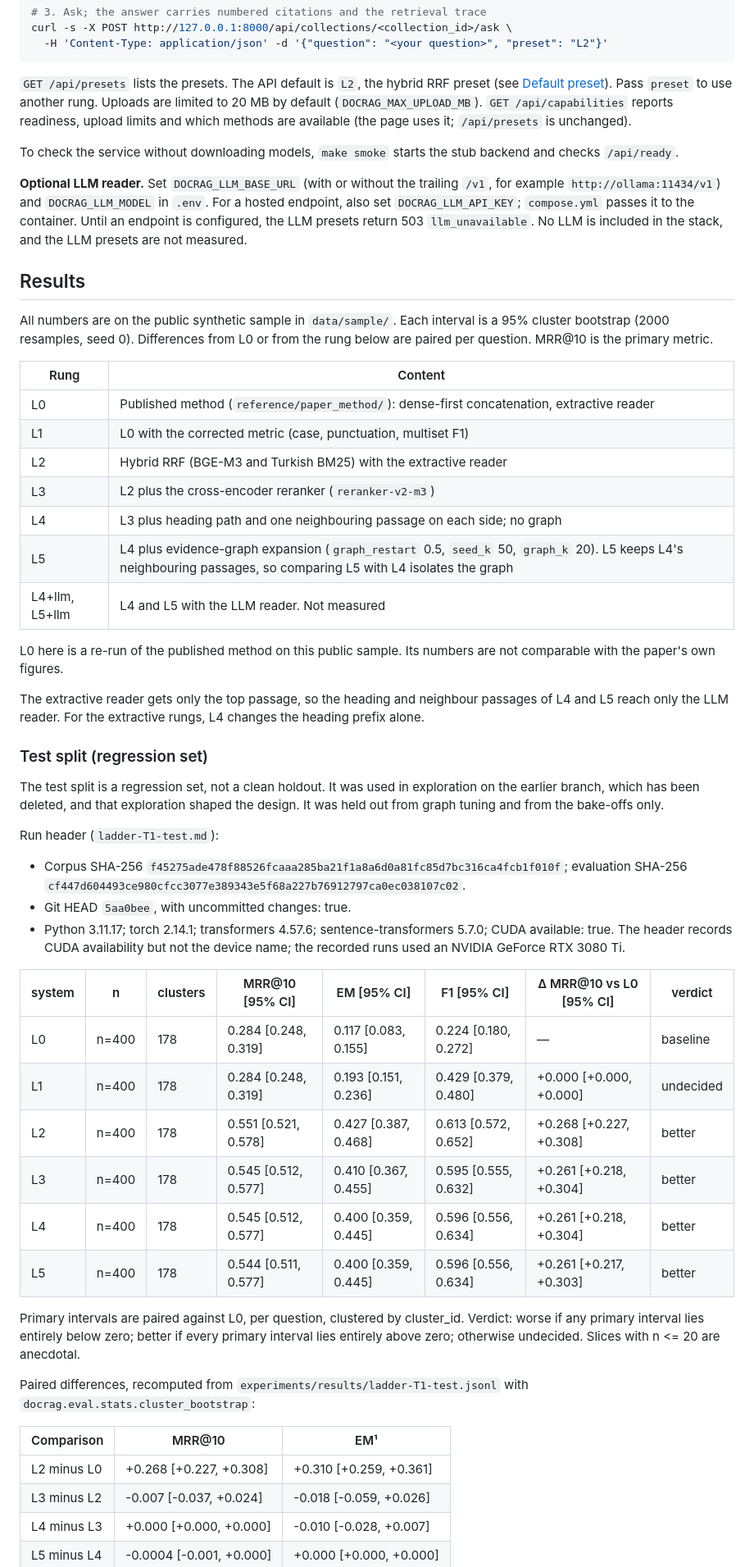
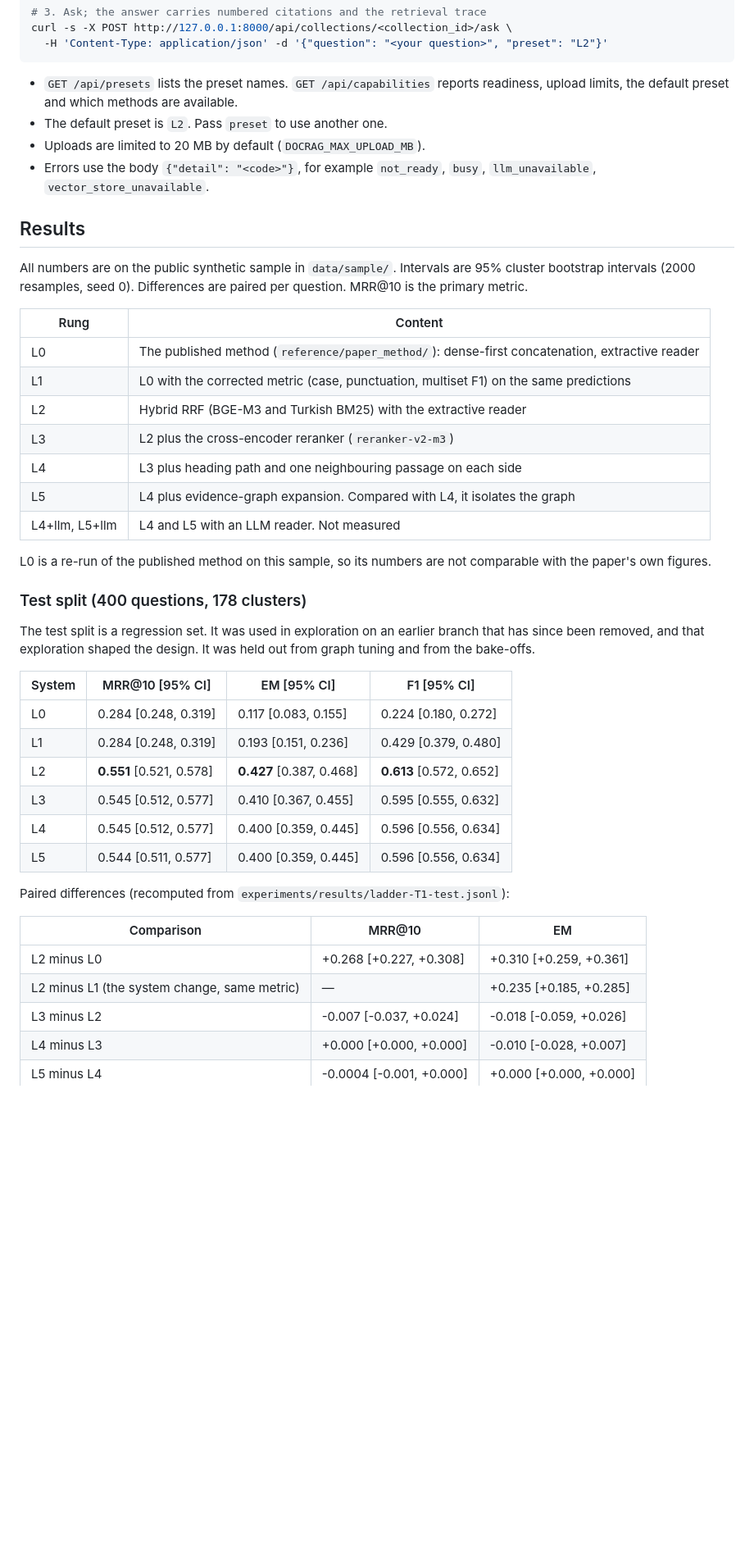
Before and after one commit to ozlemhakdagli/consultqa, a Markdown page: README.md, the part around one of its changes. Shown at 82% size. Rendered like a GitHub page; blank space fills up the shorter version.

````diff
--- a/README.md
+++ b/README.md
@@ -47,56 +66,46 @@ curl -s -X POST http://127.0.0.1:8000/api/collections/<collection_id>/ask \
   -H 'Content-Type: application/json' -d '{"question": "<your question>", "preset": "L2"}'
 ```
 
-`GET /api/presets` lists the presets. The API default is `L2`, the hybrid RRF preset (see [Default preset](#default-preset)). Pass `preset` to use another rung. Uploads are limited to 20 MB by default (`DOCRAG_MAX_UPLOAD_MB`). `GET /api/capabilities` reports readiness, upload limits and which methods are available (the page uses it; `/api/presets` is unchanged).
-
-To check the service without downloading models, `make smoke` starts the stub backend and checks `/api/ready`.
-
-**Optional LLM reader.** Set `DOCRAG_LLM_BASE_URL` (with or without the trailing `/v1`, for example `http://ollama:11434/v1`) and `DOCRAG_LLM_MODEL` in `.env`. For a hosted endpoint, also set `DOCRAG_LLM_API_KEY`; `compose.yml` passes it to the container. Until an endpoint is configured, the LLM presets return 503 `llm_unavailable`. No LLM is included in the stack, and the LLM presets are not measured.
+- `GET /api/presets` lists the preset names. `GET /api/capabilities` reports readiness, upload limits, the default preset and which methods are available.
+- The default preset is `L2`. Pass `preset` to use another one.
+- Uploads are limited to 20 MB by default (`DOCRAG_MAX_UPLOAD_MB`).
+- Errors use the body `{"detail": "<code>"}`, for example `not_ready`, `busy`, `llm_unavailable`, `vector_store_unavailable`.
 
 ## Results
 
-All numbers are on the public synthetic sample in `data/sample/`. Each interval is a 95% cluster bootstrap (2000 resamples, seed 0). Differences from L0 or from the rung below are paired per question. MRR@10 is the primary metric.
+All numbers are on the public synthetic sample in `data/sample/`. Intervals are 95% cluster bootstrap intervals (2000 resamples, seed 0). Differences are paired per question. MRR@10 is the primary metric.
 
 | Rung | Content |
 |---|---|
-| L0 | Published method (`reference/paper_method/`): dense-first concatenation, extractive reader |
-| L1 | L0 with the corrected metric (case, punctuation, multiset F1) |
+| L0 | The published method (`reference/paper_method/`): dense-first concatenation, extractive reader |
+| L1 | L0 with the corrected metric (case, punctuation, multiset F1) on the same predictions |
 | L2 | Hybrid RRF (BGE-M3 and Turkish BM25) with the extractive reader |
 | L3 | L2 plus the cross-encoder reranker (`reranker-v2-m3`) |
-| L4 | L3 plus heading path and one neighbouring passage on each side; no graph |
-| L5 | L4 plus evidence-graph expansion (`graph_restart` 0.5, `seed_k` 50, `graph_k` 20). L5 keeps L4's neighbouring passages, so comparing L5 with L4 isolates the graph |
-| L4+llm, L5+llm | L4 and L5 with the LLM reader. Not measured |
+| L4 | L3 plus heading path and one neighbouring passage on each side |
+| L5 | L4 plus evidence-graph expansion. Compared with L4, it isolates the graph |
+| L4+llm, L5+llm | L4 and L5 with an LLM reader. Not measured |
 
-L0 here is a re-run of the published method on this public sample. Its numbers are not comparable with the paper's own figures.
+L0 is a re-run of the published method on this sample, so its numbers are not comparable with the paper's own figures.
 
-The extractive reader gets only the top passage, so the heading and neighbour passages of L4 and L5 reach only the LLM reader. For the extractive rungs, L4 changes the heading prefix alone.
+### Test split (400 questions, 178 clusters)
 
-### Test split (regression set)
+The test split is a regression set. It was used in exploration on an earlier branch that has since been removed, and that exploration shaped the design. It was held out from graph tuning and from the bake-offs.
 
-The test split is a regression set, not a clean holdout. It was used in exploration on the earlier branch, which has been deleted, and that exploration shaped the design. It was held out from graph tuning and from the bake-offs only.
+| System | MRR@10 [95% CI] | EM [95% CI] | F1 [95% CI] |
+|---|---|---|---|
+| L0 | 0.284 [0.248, 0.319] | 0.117 [0.083, 0.155] | 0.224 [0.180, 0.272] |
+| L1 | 0.284 [0.248, 0.319] | 0.193 [0.151, 0.236] | 0.429 [0.379, 0.480] |
+| L2 | **0.551** [0.521, 0.578] | **0.427** [0.387, 0.468] | **0.613** [0.572, 0.652] |
+| L3 | 0.545 [0.512, 0.577] | 0.410 [0.367, 0.455] | 0.595 [0.555, 0.632] |
+| L4 | 0.545 [0.512, 0.577] | 0.400 [0.359, 0.445] | 0.596 [0.556, 0.634] |
+| L5 | 0.544 [0.511, 0.577] | 0.400 [0.359, 0.445] | 0.596 [0.556, 0.634] |
 
-Run header (`ladder-T1-test.md`):
+Paired differences (recomputed from `experiments/results/ladder-T1-test.jsonl`):
 
-- Corpus SHA-256 `f45275ade478f88526fcaaa285ba21f1a8a6d0a81fc85d7bc316ca4fcb1f010f`; evaluation SHA-256 `cf447d604493ce980cfcc3077e389343e5f68a227b76912797ca0ec038107c02`.
-- Git HEAD `5aa0bee`, with uncommitted changes: true.
-- Python 3.11.17; torch 2.14.1; transformers 4.57.6; sentence-transformers 5.7.0; CUDA available: true. The header records CUDA availability but not the device name; the recorded runs used an NVIDIA GeForce RTX 3080 Ti.
-
-| system | n | clusters | MRR@10 [95% CI] | EM [95% CI] | F1 [95% CI] | Δ MRR@10 vs L0 [95% CI] | verdict |
-|---|---|---|---|---|---|---|---|
-| L0 | n=400 | 178 | 0.284 [0.248, 0.319] | 0.117 [0.083, 0.155] | 0.224 [0.180, 0.272] | — | baseline |
-| L1 | n=400 | 178 | 0.284 [0.248, 0.319] | 0.193 [0.151, 0.236] | 0.429 [0.379, 0.480] | +0.000 [+0.000, +0.000] | undecided |
-| L2 | n=400 | 178 | 0.551 [0.521, 0.578] | 0.427 [0.387, 0.468] | 0.613 [0.572, 0.652] | +0.268 [+0.227, +0.308] | better |
-| L3 | n=400 | 178 | 0.545 [0.512, 0.577] | 0.410 [0.367, 0.455] | 0.595 [0.555, 0.632] | +0.261 [+0.218, +0.304] | better |
-| L4 | n=400 | 178 | 0.545 [0.512, 0.577] | 0.400 [0.359, 0.445] | 0.596 [0.556, 0.634] | +0.261 [+0.218, +0.304] | better |
-| L5 | n=400 | 178 | 0.544 [0.511, 0.577] | 0.400 [0.359, 0.445] | 0.596 [0.556, 0.634] | +0.261 [+0.217, +0.303] | better |
-
-Primary intervals are paired against L0, per question, clustered by cluster_id. Verdict: worse if any primary interval lies entirely below zero; better if every primary interval lies entirely above zero; otherwise undecided. Slices with n <= 20 are anecdotal.
-
-Paired differences, recomputed from `experiments/results/ladder-T1-test.jsonl` with `docrag.eval.stats.cluster_bootstrap`:
-
-| Comparison | MRR@10 | EM¹ |
+| Comparison | MRR@10 | EM |
 |---|---|---|
 | L2 minus L0 | +0.268 [+0.227, +0.308] | +0.310 [+0.259, +0.361] |
+| L2 minus L1 (the system change, same metric) | — | +0.235 [+0.185, +0.285] |
 | L3 minus L2 | -0.007 [-0.037, +0.024] | -0.018 [-0.059, +0.026] |
 | L4 minus L3 | +0.000 [+0.000, +0.000] | -0.010 [-0.028, +0.007] |
 | L5 minus L4 | -0.0004 [-0.001, +0.000] | +0.000 [+0.000, +0.000] |
````
Also changed, not shown: other parts of README.md (+77 -80 lines).
